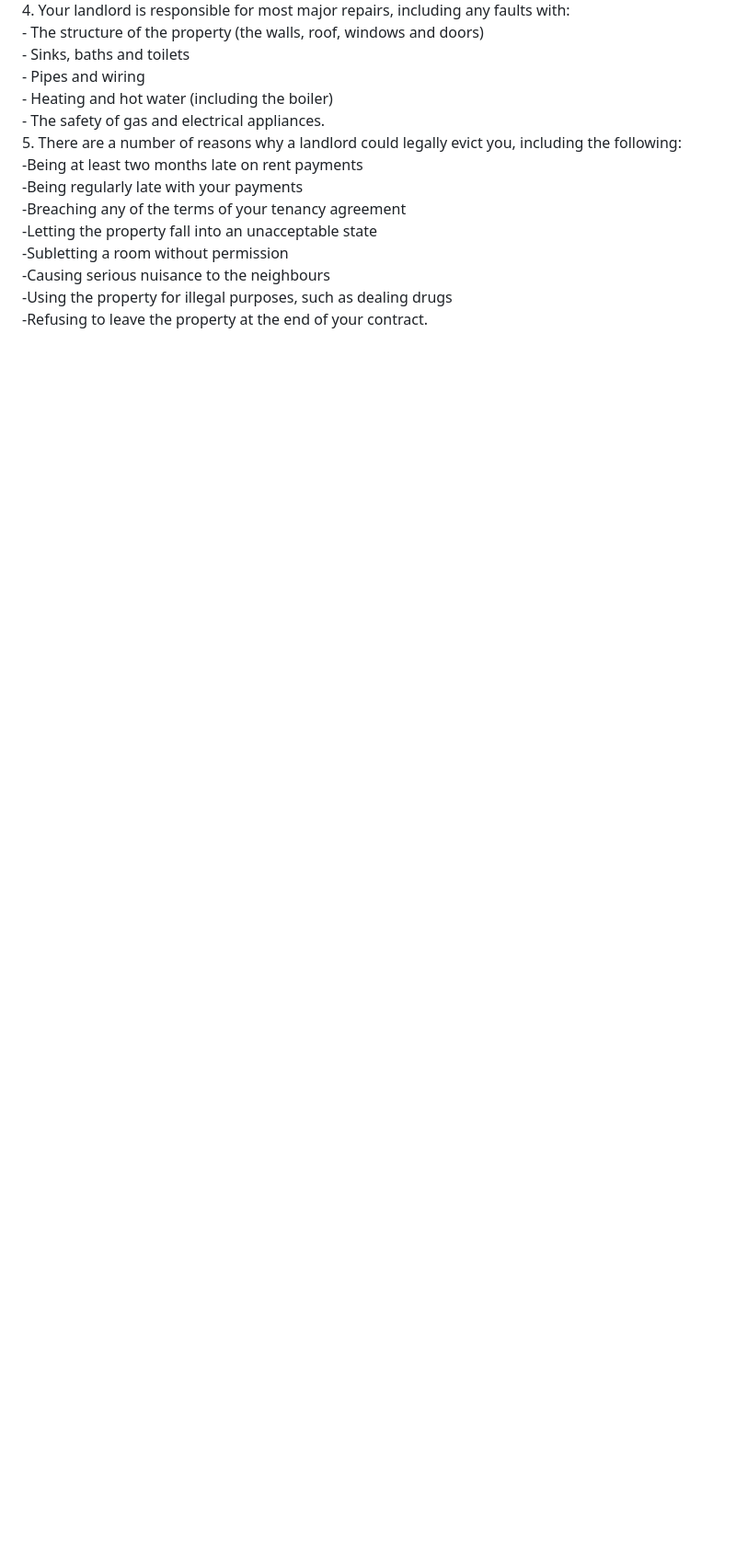
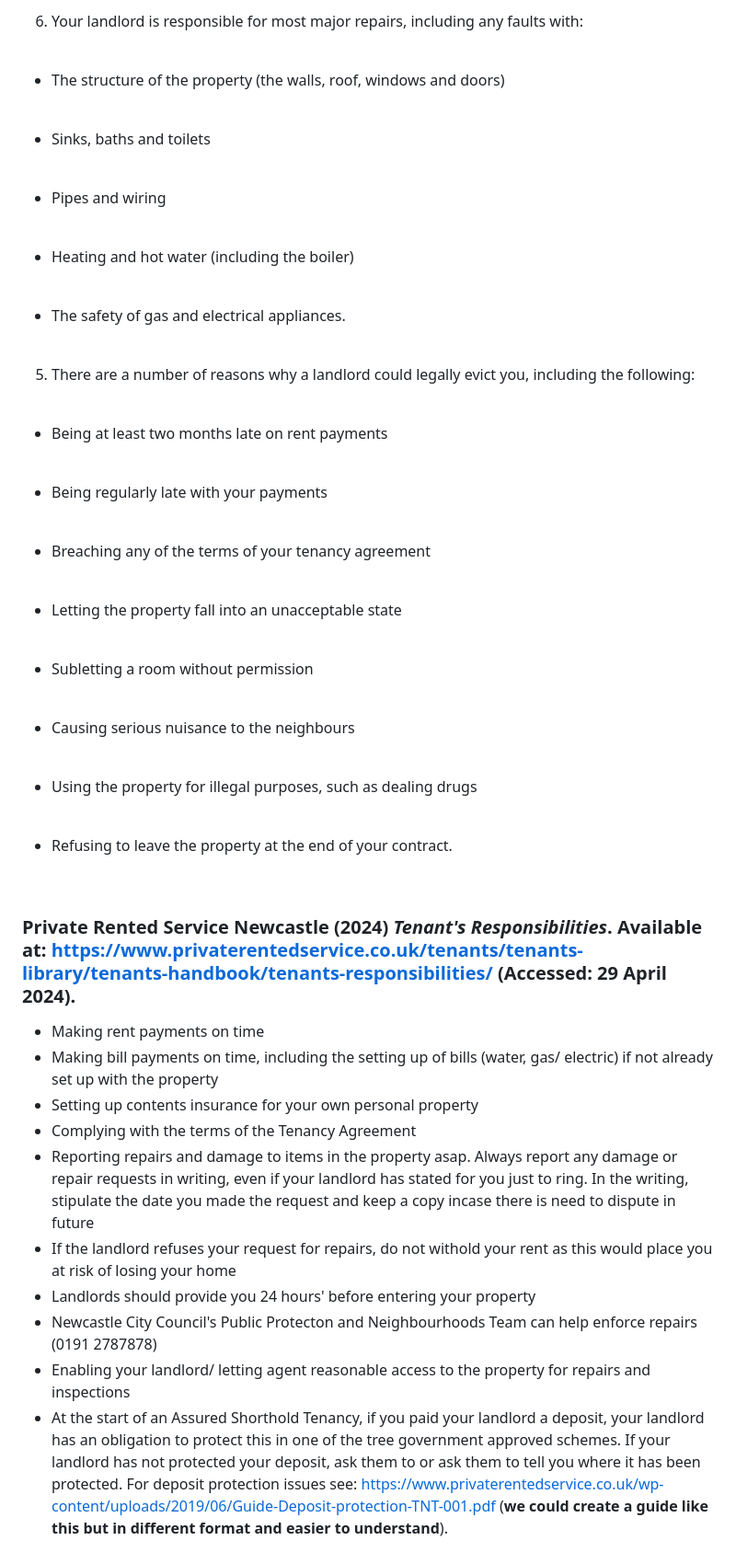
Before and after one commit to NU-Digital-Cultures/Trout, a Markdown page: Project Research/StudentTenants/StudentRenting.md, the part around one of its changes. Shown at 92% size. Drawn GitHub-style; blank space fills up the shorter version.

```diff
--- a/Project Research/StudentTenants/StudentRenting.md
+++ b/Project Research/StudentTenants/StudentRenting.md
@@ -116,31 +131,60 @@ This debate in this website is based on a <b>rent dispute</b> between students a
 <br>
-4. Your landlord is responsible for most major repairs, including any faults with:
+
+6. Your landlord is responsible for most major repairs, including any faults with:
 <br>
+
 - The structure of the property (the walls, roof, windows and doors)
 <br>
+
 - Sinks, baths and toilets
 <br>
+
 - Pipes and wiring
 <br>
+
 - Heating and hot water (including the boiler)
 <br>
+
 - The safety of gas and electrical appliances.
 <br>
+
 5. There are a number of reasons why a landlord could legally evict you, including the following:
 <br>
--Being at least two months late on rent payments
+
+- Being at least two months late on rent payments
 <br>
--Being regularly late with your payments
+
+- Being regularly late with your payments
 <br>
--Breaching any of the terms of your tenancy agreement
+
+- Breaching any of the terms of your tenancy agreement
 <br>
--Letting the property fall into an unacceptable state
+
+- Letting the property fall into an unacceptable state
 <br>
--Subletting a room without permission
+
+- Subletting a room without permission
 <br>
--Causing serious nuisance to the neighbours
+
+- Causing serious nuisance to the neighbours
 <br>
--Using the property for illegal purposes, such as dealing drugs
+
+- Using the property for illegal purposes, such as dealing drugs
 <br>
--Refusing to leave the property at the end of your contract.
+
+- Refusing to leave the property at the end of your contract.
 <br>
+
+### Private Rented Service Newcastle (2024) *Tenant's Responsibilities*. Available at: https://www.privaterentedservice.co.uk/tenants/tenants-library/tenants-handbook/tenants-responsibilities/ (Accessed: 29 April 2024).
+- Making rent payments on time
+- Making bill payments on time, including the setting up of bills (water, gas/ electric) if not already set up with the property
+- Setting up contents insurance for your own personal property
+- Complying with the terms of the Tenancy Agreement
+- Reporting repairs and damage to items in the property asap. Always report any damage or repair requests in writing, even if your landlord has stated for you just to ring. In the writing, stipulate the date you made the request and keep a copy incase there is need to dispute in future
+- If the landlord refuses your request for repairs, do not withold your rent as this would place you at risk of losing your home
+- Landlords should provide you 24 hours' before entering your property
+- Newcastle City Council's Public Protecton and Neighbourhoods Team can help enforce repairs (0191 2787878)
+- Enabling your landlord/ letting agent reasonable access to the property for repairs and inspections
+- At the start of an Assured Shorthold Tenancy, if you paid your landlord a deposit, your landlord has an obligation to protect this in one of the tree government approved schemes. If your landlord has not protected your deposit, ask them to or ask them to tell you where it has been protected. For deposit protection issues see: https://www.privaterentedservice.co.uk/wp-content/uploads/2019/06/Guide-Deposit-protection-TNT-001.pdf (**we could create a guide like this but in different format and easier to understand**).
+<br>
+
```
Also changed, not shown: other parts of Project Research/StudentTenants/StudentRenting.md (+52 -12 lines).
